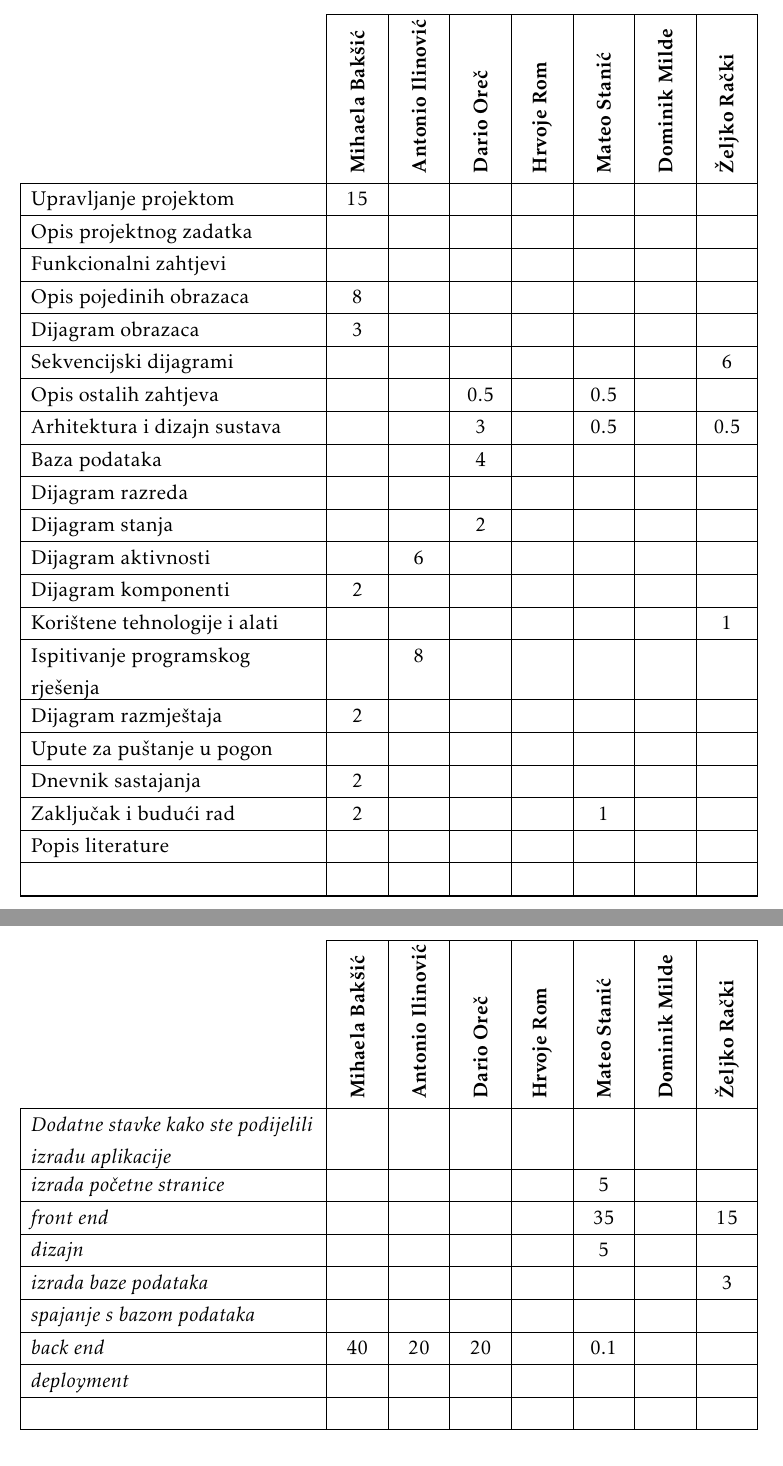
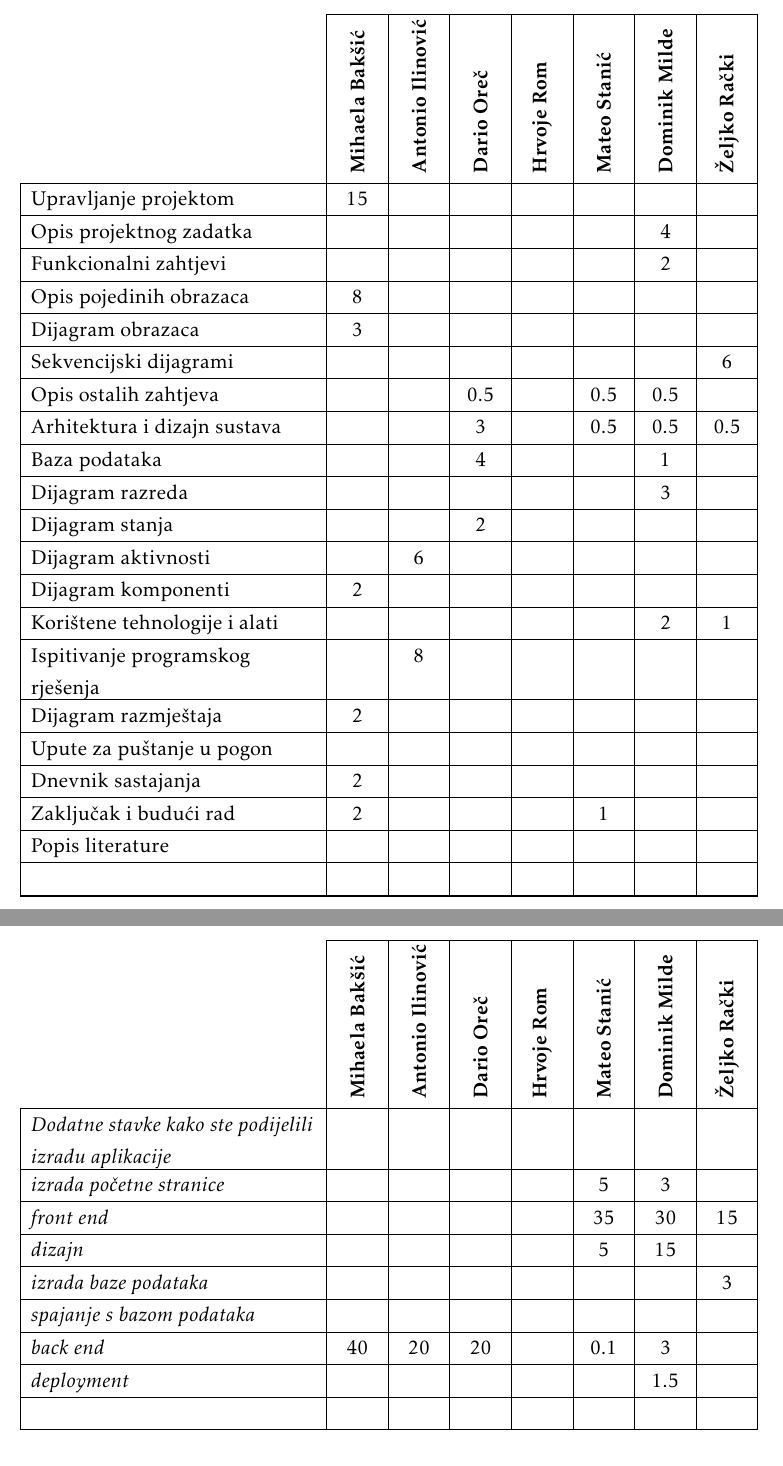
Before and after one commit to MihaelaBaksic/help-me-app, a LaTeX document (Dokumentacija/PROGI_ProjektnaDokumentacija_v6.tex, which reads Dokumentacija/Dodatak.tex): two parts of pages 65 and 66 of 67, joined at a grey line, cut so that both start at the same text. The pictures show the PDF file Dokumentacija/PROGI_ProjektnaDokumentacija_v6.pdf that the author committed with the source.

Commit message:
tablica aktivnosti

```diff
--- a/Dokumentacija/Dodatak.tex
+++ b/Dokumentacija/Dodatak.tex
@@ -154,21 +154,21 @@
 				\endlastfoot
 
 				Upravljanje projektom 		& 15 &  &  &  &  &  & \\ \hline
-				Opis projektnog zadatka 	&  &  &  &  &  &  & \\ \hline
+				Opis projektnog zadatka 	&  &  &  &  &  & 4 & \\ \hline
 
-				Funkcionalni zahtjevi       &  &  &  &  &  &  &  \\ \hline
+				Funkcionalni zahtjevi       &  &  &  &  &  & 2 &  \\ \hline
 				Opis pojedinih obrazaca 	& 8 &  &  &  &  &  &  \\ \hline
 				Dijagram obrazaca 			& 3 &  &  &  &  &  &  \\ \hline
 				Sekvencijski dijagrami 		&  &  &  &  &  &  & 6 \\ \hline
-				Opis ostalih zahtjeva 		&  &  & 0.5 &  & 0.5 &  &  \\ \hline
+				Opis ostalih zahtjeva 		&  &  & 0.5 &  & 0.5 & 0.5 &  \\ \hline
 
-				Arhitektura i dizajn sustava	 &  &  & 3 &  & 0.5 &  & 0.5 \\ \hline
-				Baza podataka				&  &  & 4 &  &  &   &  \\ \hline
-				Dijagram razreda 			&  &  &  &  &  &  &  \\ \hline
+				Arhitektura i dizajn sustava	 &  &  & 3 &  & 0.5 & 0.5 & 0.5 \\ \hline
+				Baza podataka				&  &  & 4 &  &  & 1 &  \\ \hline
+				Dijagram razreda 			&  &  &  &  &  & 3 &  \\ \hline
 				Dijagram stanja				&  &  & 2 &  &  &  &  \\ \hline
 				Dijagram aktivnosti 		&  & 6 &  &  &  &  &  \\ \hline
 				Dijagram komponenti			& 2 &  &  &  &  &  &  \\ \hline
-				Korištene tehnologije i alati 		&  &  &  &  &  &  & 1  \\ \hline
+				Korištene tehnologije i alati 		&  &  &  &  &  & 2 & 1  \\ \hline
 				Ispitivanje programskog rješenja 	&  & 8 &  &  &  &  &  \\ \hline
 				Dijagram razmještaja			& 2 &  &  &  &  &  &  \\ \hline
 				Upute za puštanje u pogon 		&  &  &  &  &  &  &  \\ \hline
@@ -177,13 +177,13 @@
 				Popis literature 			&  &  &  &  &  &  &  \\  \hline
 				&  &  &  &  &  &  &  \\ \hline \hline
 				\textit{Dodatne stavke kako ste podijelili izradu aplikacije} 			&  &  &  &  &  &  &  \\ \hline
-				\textit{izrada početne stranice} 				&  &  &  &  & 5 &  &  \\ \hline
-				\textit{front end} 				&  &  &  &  & 35 &  & 15 \\ \hline
-				\textit{dizajn} 				&  &  &  &  & 5 &  &  \\ \hline
+				\textit{izrada početne stranice} 				&  &  &  &  & 5 & 3 &  \\ \hline
+				\textit{front end} 				&  &  &  &  & 35 & 30 & 15 \\ \hline
+				\textit{dizajn} 				&  &  &  &  & 5 & 15 &  \\ \hline
 				\textit{izrada baze podataka} 		 			&  &  &  &  &  &  & 3 \\ \hline
 				\textit{spajanje s bazom podataka} 							&  &  &  &  &  &  &  \\ \hline
-				\textit{back end} 							& 40 & 20 & 20 &  & 0.1 &  &  \\  \hline
-				\textit{deployment} 							&  &  &  &  &  &  &  \\  \hline
+				\textit{back end} 							& 40 & 20 & 20 &  & 0.1 & 3 &  \\  \hline
+				\textit{deployment} 							&  &  &  &  &  & 1.5 &  \\  \hline
 				 							&  &  &  &  &  &  &\\  \hline
 
 
```
Also changed, not shown: Dokumentacija/PROGI_ProjektnaDokumentacija_v6.pdf, 2 other files.
